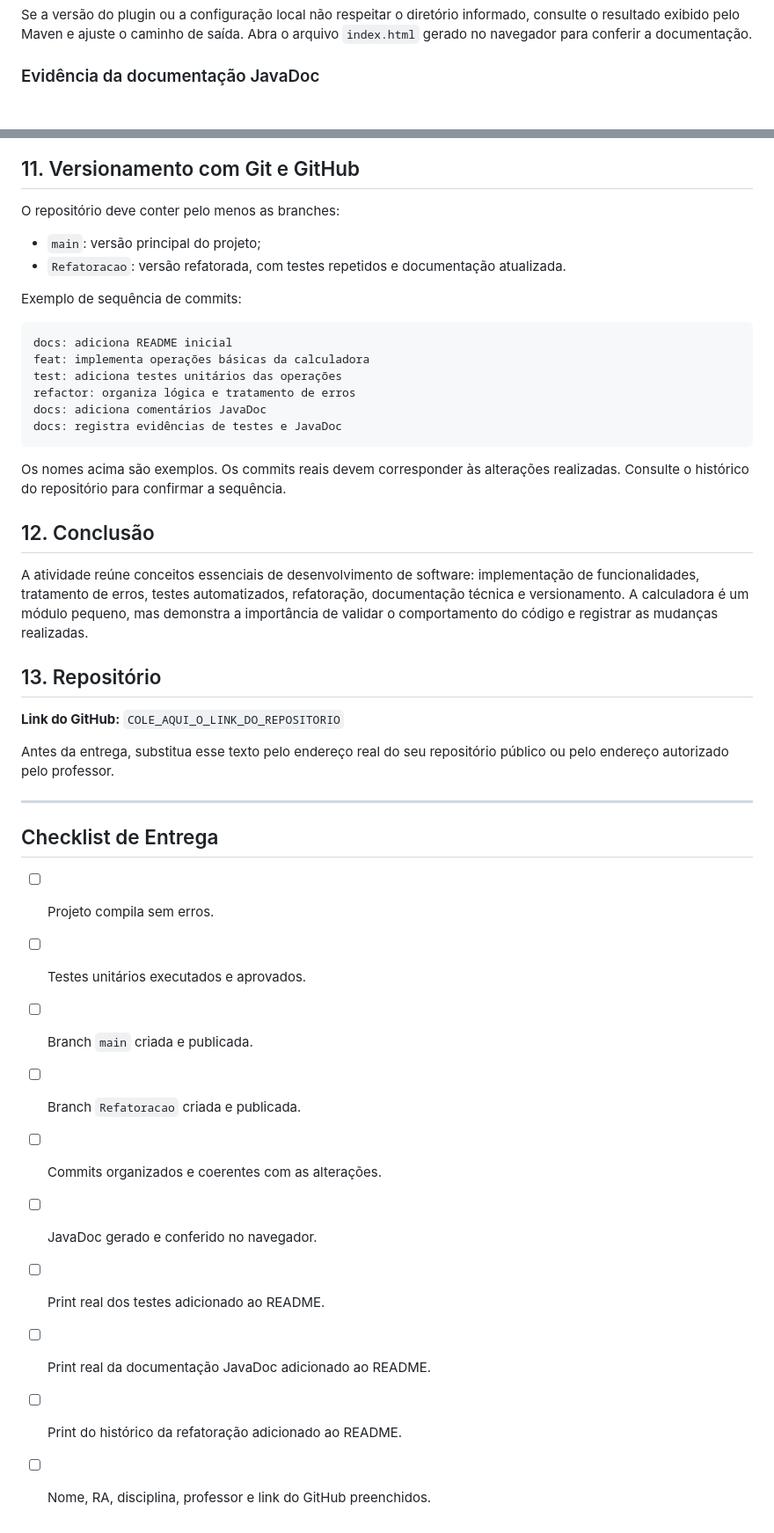
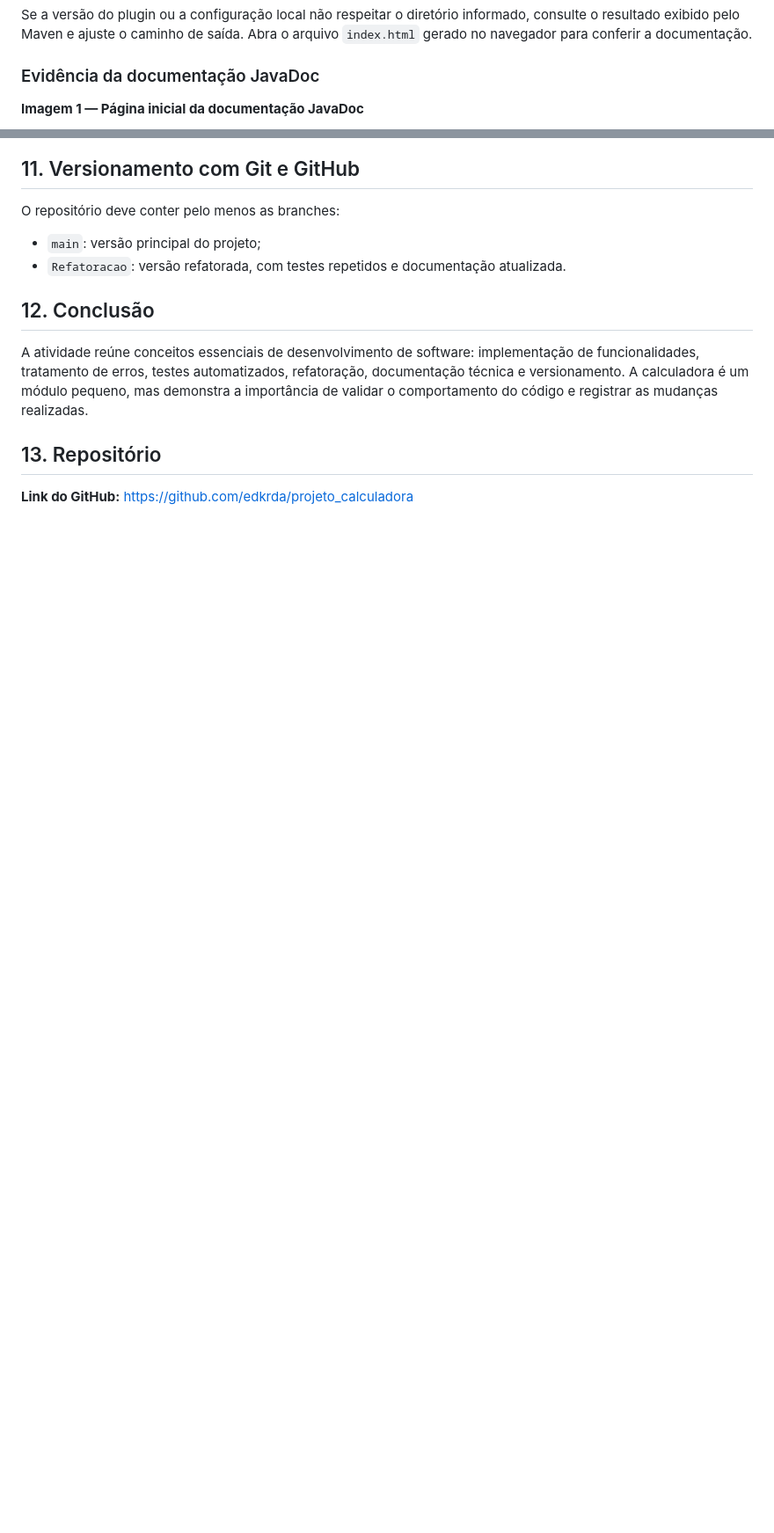
Before and after one commit to edkrda/projeto_calculadora, a Markdown page: README.md, 2 parts joined by grey strips. Shown at 88% size. Rendered like a GitHub page; blank space fills up the shorter version.

````diff
--- a/README.md
+++ b/README.md
@@ -182,4 +180,5 @@ mvn javadoc:javadoc -DreportOutputDirectory=docs
 Se a versão do plugin ou a configuração local não respeitar o diretório informado, consulte o resultado exibido pelo Maven e ajuste o caminho de saída. Abra o arquivo `index.html` gerado no navegador para conferir a documentação.
 
 ### Evidência da documentação JavaDoc
+**Imagem 1 — Página inicial da documentação JavaDoc**
 
@@ -194,18 +203,6 @@ O repositório deve conter pelo menos as branches:
 - `main`: versão principal do projeto;
 - `Refatoracao`: versão refatorada, com testes repetidos e documentação atualizada.
 
-Exemplo de sequência de commits:
-
-```text
-docs: adiciona README inicial
-feat: implementa operações básicas da calculadora
-test: adiciona testes unitários das operações
-refactor: organiza lógica e tratamento de erros
-docs: adiciona comentários JavaDoc
-docs: registra evidências de testes e JavaDoc
-```
-
-Os nomes acima são exemplos. Os commits reais devem corresponder às alterações realizadas. Consulte o histórico do repositório para confirmar a sequência.
 
 ## 12. Conclusão
 
@@ -213,21 +210,4 @@ A atividade reúne conceitos essenciais de desenvolvimento de software: implemen
 
 ## 13. Repositório
 
-**Link do GitHub:** `COLE_AQUI_O_LINK_DO_REPOSITORIO`
-
-Antes da entrega, substitua esse texto pelo endereço real do seu repositório público ou pelo endereço autorizado pelo professor.
-
----
-
-## Checklist de Entrega
-
-- [ ] Projeto compila sem erros.
-- [ ] Testes unitários executados e aprovados.
-- [ ] Branch `main` criada e publicada.
-- [ ] Branch `Refatoracao` criada e publicada.
-- [ ] Commits organizados e coerentes com as alterações.
-- [ ] JavaDoc gerado e conferido no navegador.
-- [ ] Print real dos testes adicionado ao README.
-- [ ] Print real da documentação JavaDoc adicionado ao README.
-- [ ] Print do histórico da refatoração adicionado ao README.
-- [ ] Nome, RA, disciplina, professor e link do GitHub preenchidos.
+**Link do GitHub:** https://github.com/edkrda/projeto_calculadora
````
Also changed, not shown: other parts of README.md (+18 -10 lines).
